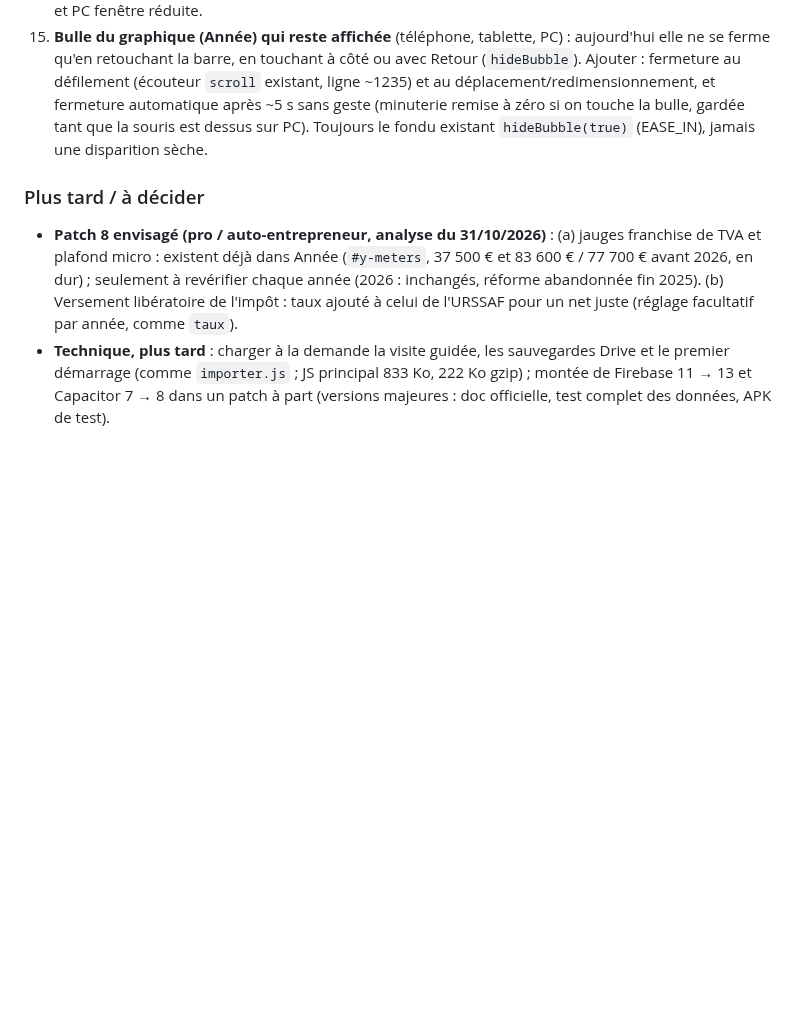
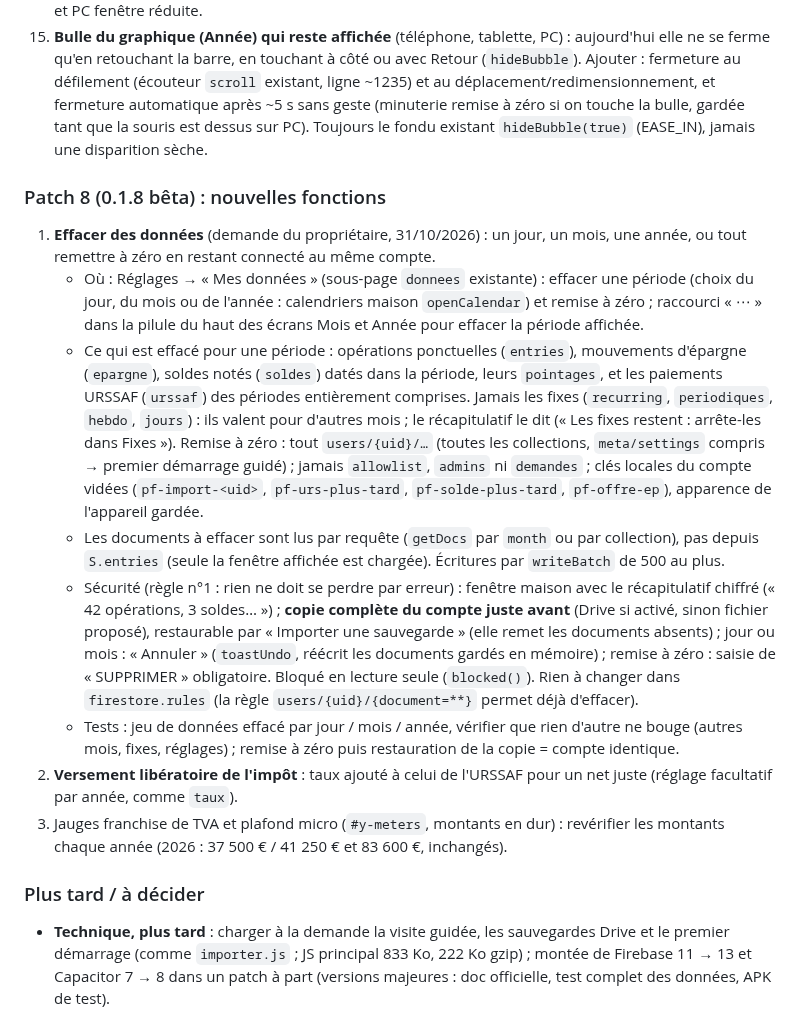
Before and after one commit to Lorn-noross/P-Flow, a Markdown page: CLAUDE.md, the part around the change. Drawn GitHub-style; blank space fills up the shorter version.

Commit message:
Feuille de route : patch 8, effacer des données (jour, mois, année, remise à zéro)
Co-Authored-By: Claude Opus 5.5 <noreply@anthropic.com>
Claude-Session: https://claude.ai/code/session_012brtTdzmgSddNwe87z9MaK

```diff
--- a/CLAUDE.md
+++ b/CLAUDE.md
@@ -98,8 +98,17 @@ Retours du propriétaire du 31/10/2026 (tablette, captures) :
 14. **Tablette, écran Année : graphique qui déborde** (portrait, après une rotation ou une fenêtre rétrécie) : le SVG a une largeur fixe en px ; `.chart-card` est une grille dont la colonne implicite (`auto`) prend la largeur mini du SVG, donc `#chart` ne rétrécit plus, le `ResizeObserver` ne voit aucun changement et le graphique garde l'ancienne largeur (légende et mois de fin coupés). Correctif : `.chart-card{grid-template-columns:minmax(0,1fr)}` et `.chart-wrap{min-width:0}` ; vérifier rotation paysage → portrait et PC fenêtre réduite.
 15. **Bulle du graphique (Année) qui reste affichée** (téléphone, tablette, PC) : aujourd'hui elle ne se ferme qu'en retouchant la barre, en touchant à côté ou avec Retour (`hideBubble`). Ajouter : fermeture au défilement (écouteur `scroll` existant, ligne ~1235) et au déplacement/redimensionnement, et fermeture automatique après ~5 s sans geste (minuterie remise à zéro si on touche la bulle, gardée tant que la souris est dessus sur PC). Toujours le fondu existant `hideBubble(true)` (EASE_IN), jamais une disparition sèche.
 
+### Patch 8 (0.1.8 bêta) : nouvelles fonctions
+1. **Effacer des données** (demande du propriétaire, 31/10/2026) : un jour, un mois, une année, ou tout remettre à zéro en restant connecté au même compte.
+   - Où : Réglages → « Mes données » (sous-page `donnees` existante) : effacer une période (choix du jour, du mois ou de l'année : calendriers maison `openCalendar`) et remise à zéro ; raccourci « ⋯ » dans la pilule du haut des écrans Mois et Année pour effacer la période affichée.
+   - Ce qui est effacé pour une période : opérations ponctuelles (`entries`), mouvements d'épargne (`epargne`), soldes notés (`soldes`) datés dans la période, leurs `pointages`, et les paiements URSSAF (`urssaf`) des périodes entièrement comprises. Jamais les fixes (`recurring`, `periodiques`, `hebdo`, `jours`) : ils valent pour d'autres mois ; le récapitulatif le dit (« Les fixes restent : arrête-les dans Fixes »). Remise à zéro : tout `users/{uid}/…` (toutes les collections, `meta/settings` compris → premier démarrage guidé) ; jamais `allowlist`, `admins` ni `demandes` ; clés locales du compte vidées (`pf-import-<uid>`, `pf-urs-plus-tard`, `pf-solde-plus-tard`, `pf-offre-ep`), apparence de l'appareil gardée.
+   - Les documents à effacer sont lus par requête (`getDocs` par `month` ou par collection), pas depuis `S.entries` (seule la fenêtre affichée est chargée). Écritures par `writeBatch` de 500 au plus.
+   - Sécurité (règle n°1 : rien ne doit se perdre par erreur) : fenêtre maison avec le récapitulatif chiffré (« 42 opérations, 3 soldes… ») ; **copie complète du compte juste avant** (Drive si activé, sinon fichier proposé), restaurable par « Importer une sauvegarde » (elle remet les documents absents) ; jour ou mois : « Annuler » (`toastUndo`, réécrit les documents gardés en mémoire) ; remise à zéro : saisie de « SUPPRIMER » obligatoire. Bloqué en lecture seule (`blocked()`). Rien à changer dans `firestore.rules` (la règle `users/{uid}/{document=**}` permet déjà d'effacer).
+   - Tests : jeu de données effacé par jour / mois / année, vérifier que rien d'autre ne bouge (autres mois, fixes, réglages) ; remise à zéro puis restauration de la copie = compte identique.
+2. **Versement libératoire de l'impôt** : taux ajouté à celui de l'URSSAF pour un net juste (réglage facultatif par année, comme `taux`).
+3. Jauges franchise de TVA et plafond micro (`#y-meters`, montants en dur) : revérifier les montants chaque année (2026 : 37 500 € / 41 250 € et 83 600 €, inchangés).
+
 ### Plus tard / à décider
-- **Patch 8 envisagé (pro / auto-entrepreneur, analyse du 31/10/2026)** : (a) jauges franchise de TVA et plafond micro : existent déjà dans Année (`#y-meters`, 37 500 € et 83 600 € / 77 700 € avant 2026, en dur) ; seulement à revérifier chaque année (2026 : inchangés, réforme abandonnée fin 2025). (b) Versement libératoire de l'impôt : taux ajouté à celui de l'URSSAF pour un net juste (réglage facultatif par année, comme `taux`).
 - **Technique, plus tard** : charger à la demande la visite guidée, les sauvegardes Drive et le premier démarrage (comme `importer.js` ; JS principal 833 Ko, 222 Ko gzip) ; montée de Firebase 11 → 13 et Capacitor 7 → 8 dans un patch à part (versions majeures : doc officielle, test complet des données, APK de test).
 - **Connexion des banques** (question du propriétaire du 25/10/2026 : connecter ses comptes et remplir tout seul) : possible techniquement (DSP2 : un agrégateur agréé lit les opérations après consentement sur la page de la banque, à renouveler tous les 180 jours depuis le 25/07/2023), mais pas maintenant : (1) agrégateurs pensés pour les entreprises (prix au compte ou à l'appel, souvent certificat eIDAS) ; l'offre gratuite de GoCardless Bank Account Data (ex-Nordigen) ne prend plus de nouvelles inscriptions (2026) ; (2) les clés d'API ne peuvent pas être dans l'appli (dépôt public, APK) : il faut un serveur (Cloud Functions, offre Blaze) ; (3) données bancaires de la famille : sécurité et RGPD ; (4) chaque opération importée doit être classée (revenu / dépense, URSSAF ou non, fixe déjà compté, doublon d'une saisie à la main). Étape conseillée d'abord : l'import des relevés CSV de la banque (patch 6, point 1). À reconsidérer ensuite, d'abord sur le seul compte du propriétaire.
 - Vérification des développeurs Android (Google) : obligatoire dans 4 pays depuis le 30/09/2026, reste du monde (Europe comprise) en 2027 sans date (Clubic, 19/06/2026). Un compte « distribution limitée » (jusqu'à 20 appareils, sans pièce d'identité) existe depuis août 2026 : à créer avant l'obligation en France pour que l'APK continue à s'installer normalement. Rien à faire pour l'instant.
```
